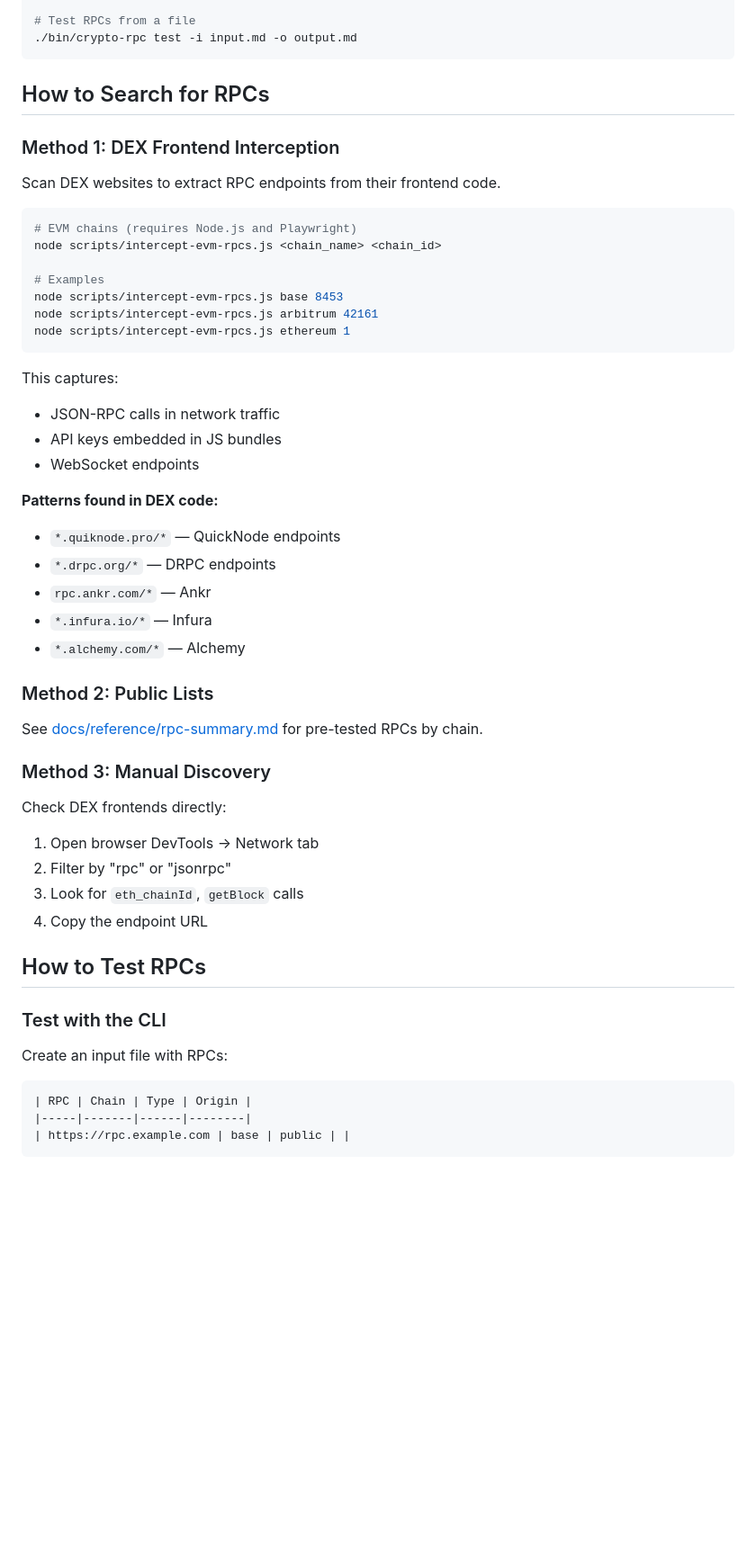
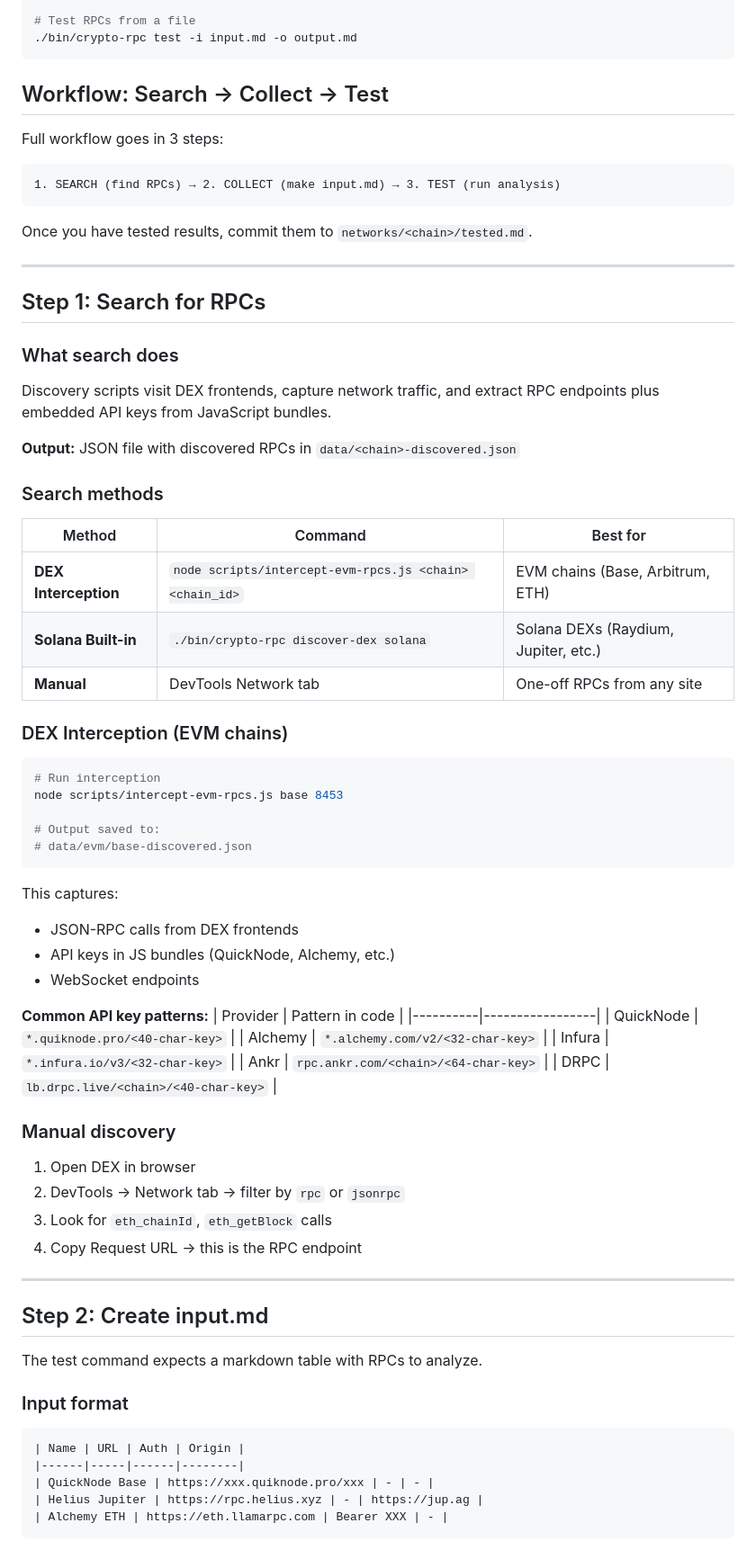
Before and after one commit to VenTheZone/crypto-rpc-library, a Markdown page: README.md, the part around one of its changes. Shown at 90% size. GitHub-like rendering; blank space fills up the shorter version.

````diff
--- a/README.md
+++ b/README.md
@@ -22,55 +22,78 @@ go build -o bin/crypto-rpc ./cmd/crypto-rpc
 ./bin/crypto-rpc test -i input.md -o output.md
 ```
 
-## How to Search for RPCs
+## Workflow: Search → Collect → Test
 
-### Method 1: DEX Frontend Interception
+Full workflow goes in 3 steps:
 
-Scan DEX websites to extract RPC endpoints from their frontend code.
+```
+1. SEARCH (find RPCs) → 2. COLLECT (make input.md) → 3. TEST (run analysis)
+```
+
+Once you have tested results, commit them to `networks/<chain>/tested.md`.
+
+---
+
+## Step 1: Search for RPCs
+
+### What search does
+
+Discovery scripts visit DEX frontends, capture network traffic, and extract RPC endpoints plus embedded API keys from JavaScript bundles.
+
+**Output:** JSON file with discovered RPCs in `data/<chain>-discovered.json`
+
+### Search methods
+
+| Method | Command | Best for |
+|--------|---------|----------|
+| **DEX Interception** | `node scripts/intercept-evm-rpcs.js <chain> <chain_id>` | EVM chains (Base, Arbitrum, ETH) |
+| **Solana Built-in** | `./bin/crypto-rpc discover-dex solana` | Solana DEXs (Raydium, Jupiter, etc.) |
+| **Manual** | DevTools Network tab | One-off RPCs from any site |
+
+### DEX Interception (EVM chains)
 
 ```bash
-# EVM chains (requires Node.js and Playwright)
-node scripts/intercept-evm-rpcs.js <chain_name> <chain_id>
+# Run interception
+node scripts/intercept-evm-rpcs.js base 8453
 
-# Examples
-node scripts/intercept-evm-rpcs.js base 8453
-node scripts/intercept-evm-rpcs.js arbitrum 42161
-node scripts/intercept-evm-rpcs.js ethereum 1
+# Output saved to:
+# data/evm/base-discovered.json
 ```
 
 This captures:
-- JSON-RPC calls in network traffic
-- API keys embedded in JS bundles
+- JSON-RPC calls from DEX frontends
+- API keys in JS bundles (QuickNode, Alchemy, etc.)
 - WebSocket endpoints
 
-**Patterns found in DEX code:**
-- `*.quiknode.pro/*` — QuickNode endpoints
-- `*.drpc.org/*` — DRPC endpoints
-- `rpc.ankr.com/*` — Ankr
-- `*.infura.io/*` — Infura
-- `*.alchemy.com/*` — Alchemy
+**Common API key patterns:**
+| Provider | Pattern in code |
+|----------|-----------------|
+| QuickNode | `*.quiknode.pro/<40-char-key>` |
+| Alchemy | `*.alchemy.com/v2/<32-char-key>` |
+| Infura | `*.infura.io/v3/<32-char-key>` |
+| Ankr | `rpc.ankr.com/<chain>/<64-char-key>` |
+| DRPC | `lb.drpc.live/<chain>/<40-char-key>` |
 
-### Method 2: Public Lists
+### Manual discovery
 
-See [docs/reference/rpc-summary.md](docs/reference/rpc-summary.md) for pre-tested RPCs by chain.
+1. Open DEX in browser
+2. DevTools → Network tab → filter by `rpc` or `jsonrpc`
+3. Look for `eth_chainId`, `eth_getBlock` calls
+4. Copy Request URL → this is the RPC endpoint
 
-### Method 3: Manual Discovery
+---
 
-Check DEX frontends directly:
-1. Open browser DevTools → Network tab
-2. Filter by "rpc" or "jsonrpc"
-3. Look for `eth_chainId`, `getBlock` calls
-4. Copy the endpoint URL
+## Step 2: Create input.md
 
-## How to Test RPCs
+The test command expects a markdown table with RPCs to analyze.
 
-### Test with the CLI
-
-Create an input file with RPCs:
+### Input format
 
 ```markdown
-| RPC | Chain | Type | Origin |
-|-----|-------|------|--------|
-| https://rpc.example.com | base | public | |
+| Name | URL | Auth | Origin |
+|------|-----|------|--------|
+| QuickNode Base | https://xxx.quiknode.pro/xxx | - | - |
+| Helius Jupiter | https://rpc.helius.xyz | - | https://jup.ag |
+| Alchemy ETH | https://eth.llamarpc.com | Bearer XXX | - |
 ```
 
````
Also changed, not shown: other parts of README.md (+86 -17 lines).
